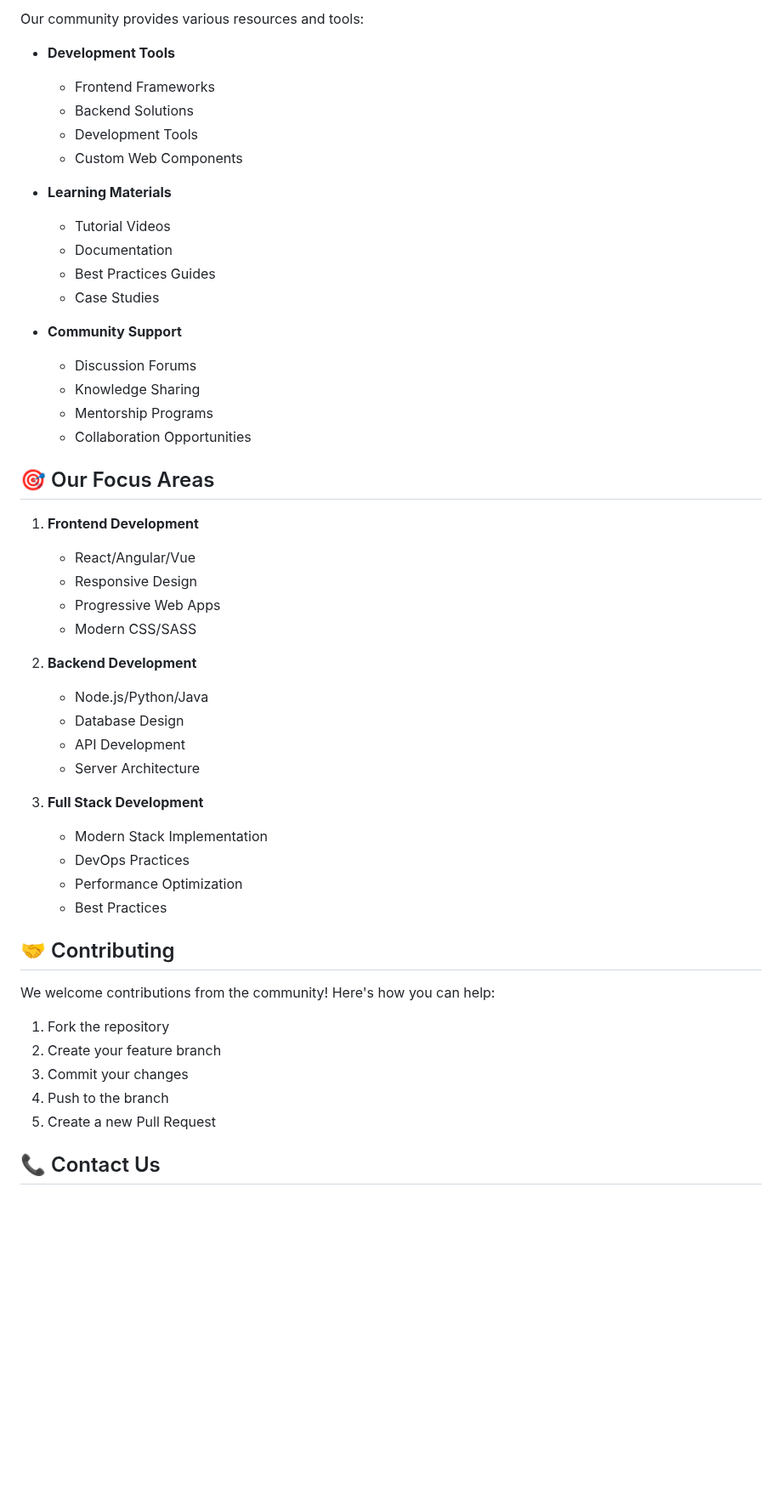
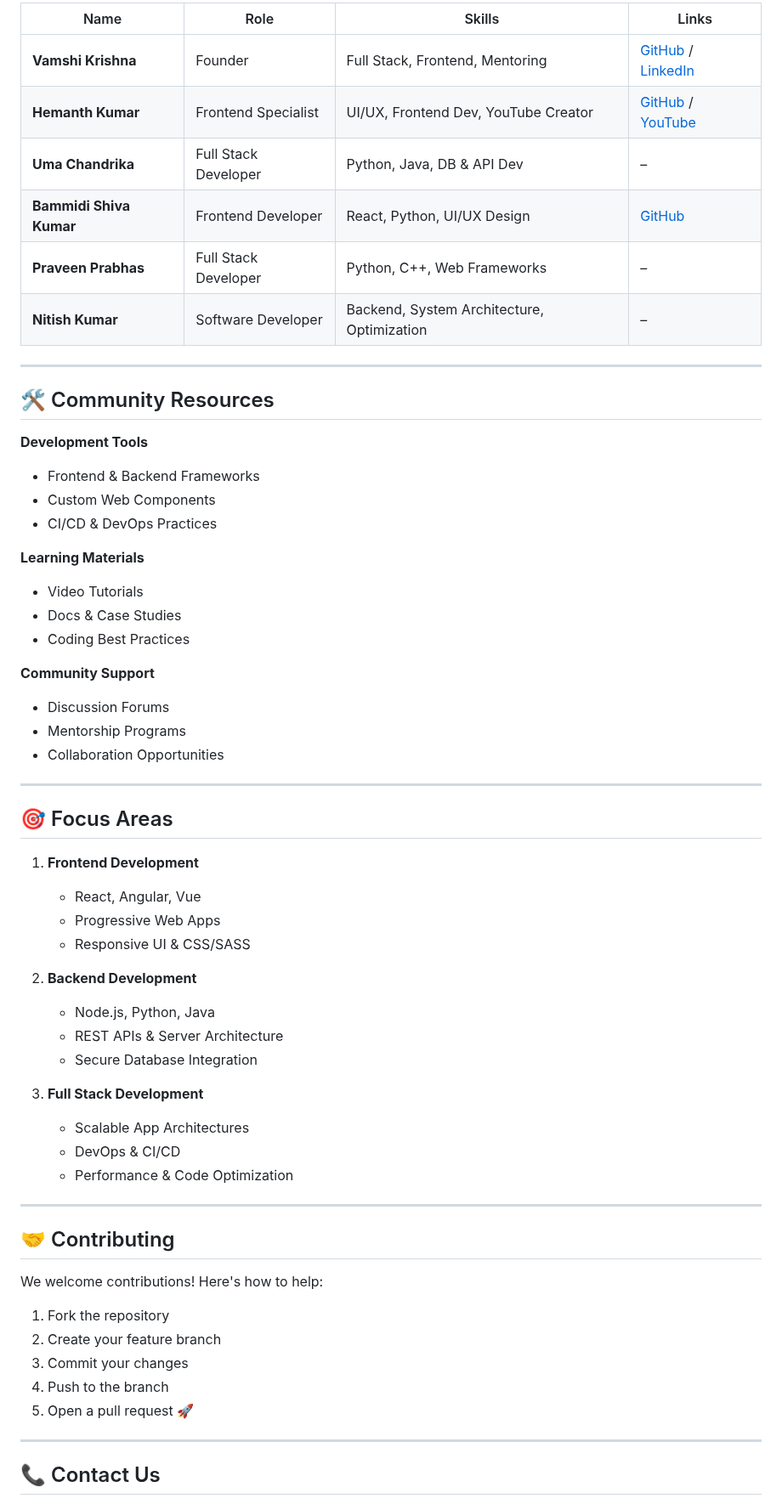
Before and after one commit to webtech781/webtech781, a Markdown page: README.md, the part around one of its changes. Shown at 85% size. GitHub-like rendering; blank space fills up the shorter version.

```diff
--- a/README.md
+++ b/README.md
@@ -72,53 +51,64 @@ webtech is a dynamic community dedicated to exploring the ever-evolving landscap
 
-Our community provides various resources and tools:
+| Name               | Role                 | Skills                                   | Links |
+|--------------------|----------------------|-------------------------------------------|-------|
+| **Vamshi Krishna** | Founder              | Full Stack, Frontend, Mentoring          | [GitHub](https://github.com/webtech781) / [LinkedIn](https://www.linkedin.com/in/vamsikrishna781/) |
+| **Hemanth Kumar**  | Frontend Specialist  | UI/UX, Frontend Dev, YouTube Creator     | [GitHub](https://github.com/hemanthleo) / [YouTube](https://www.youtube.com/@HemanthLeo) |
+| **Uma Chandrika**  | Full Stack Developer | Python, Java, DB & API Dev               | – |
+| **Bammidi Shiva Kumar** | Frontend Developer | React, Python, UI/UX Design             | [GitHub](https://github.com/Bammidishivakumar) |
+| **Praveen Prabhas** | Full Stack Developer | Python, C++, Web Frameworks              | – |
+| **Nitish Kumar**   | Software Developer   | Backend, System Architecture, Optimization | – |
 
-- **Development Tools**
-  - Frontend Frameworks
-  - Backend Solutions
-  - Development Tools
-  - Custom Web Components
+---
 
-- **Learning Materials**
-  - Tutorial Videos
-  - Documentation
-  - Best Practices Guides
-  - Case Studies
+## 🛠️ Community Resources
 
-- **Community Support**
-  - Discussion Forums
-  - Knowledge Sharing
-  - Mentorship Programs
-  - Collaboration Opportunities
+**Development Tools**
+- Frontend & Backend Frameworks
+- Custom Web Components
+- CI/CD & DevOps Practices
 
-## 🎯 Our Focus Areas
+**Learning Materials**
+- Video Tutorials
+- Docs & Case Studies
+- Coding Best Practices
+
+**Community Support**
+- Discussion Forums
+- Mentorship Programs
+- Collaboration Opportunities
+
+---
+
+## 🎯 Focus Areas
 
 1. **Frontend Development**
-   - React/Angular/Vue
-   - Responsive Design
+   - React, Angular, Vue
    - Progressive Web Apps
-   - Modern CSS/SASS
+   - Responsive UI & CSS/SASS
 
 2. **Backend Development**
-   - Node.js/Python/Java
-   - Database Design
-   - API Development
-   - Server Architecture
+   - Node.js, Python, Java
+   - REST APIs & Server Architecture
+   - Secure Database Integration
 
 3. **Full Stack Development**
-   - Modern Stack Implementation
-   - DevOps Practices
-   - Performance Optimization
-   - Best Practices
+   - Scalable App Architectures
+   - DevOps & CI/CD
+   - Performance & Code Optimization
+
+---
 
 ## 🤝 Contributing
 
-We welcome contributions from the community! Here's how you can help:
+We welcome contributions! Here's how to help:
 
 1. Fork the repository
 2. Create your feature branch
 3. Commit your changes
 4. Push to the branch
-5. Create a new Pull Request
+5. Open a pull request 🚀
+
+---
 
 ## 📞 Contact Us
 
```
Also changed, not shown: other parts of README.md (+43 -58 lines).
